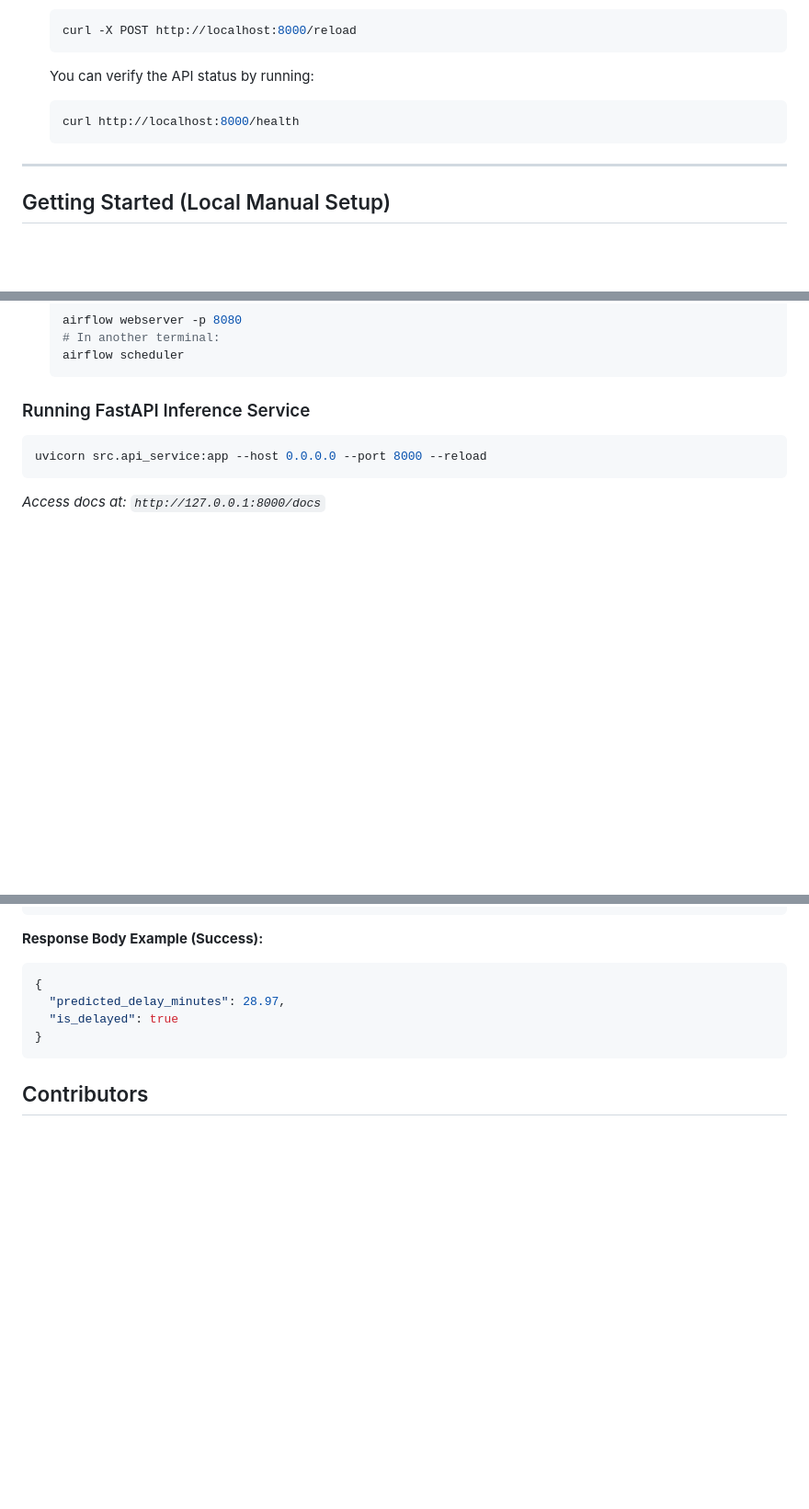
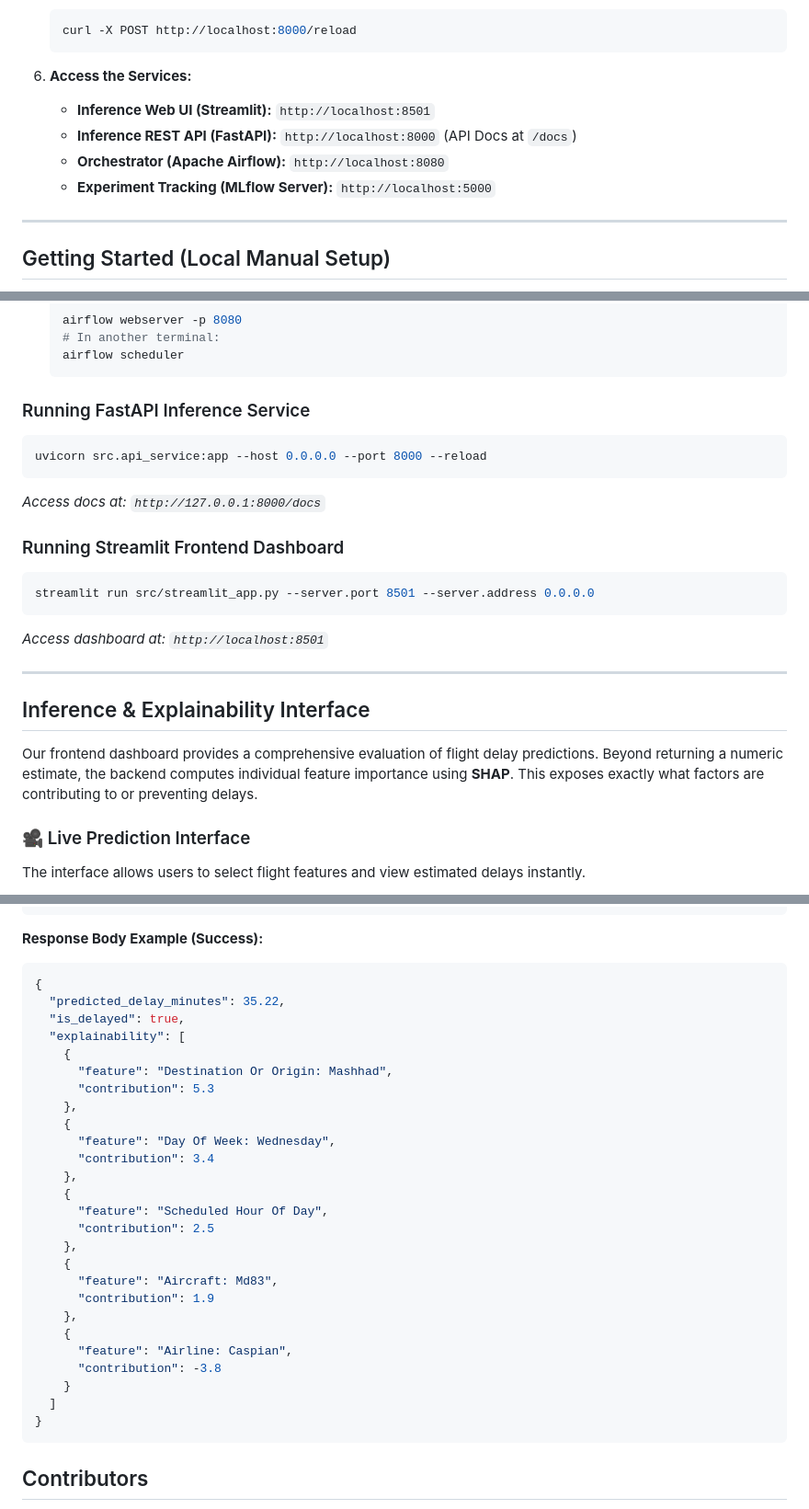
Before and after one commit to AminRezaeeyan/AeroScrape, a Markdown page: README.md, 3 parts joined by grey strips. Shown at 92% size. Rendered like a GitHub page; blank space fills up the shorter version.

````diff
--- a/README.md
+++ b/README.md
@@ -93,10 +95,12 @@ This is the easiest way to launch the entire MLOps environment. All components (
    ```bash
    curl -X POST http://localhost:8000/reload
    ```
-   You can verify the API status by running:
-   ```bash
-   curl http://localhost:8000/health
-   ```
+
+6. **Access the Services:**
+   * **Inference Web UI (Streamlit):** `http://localhost:8501`
+   * **Inference REST API (FastAPI):** `http://localhost:8000` (API Docs at `/docs`)
+   * **Orchestrator (Apache Airflow):** `http://localhost:8080`
+   * **Experiment Tracking (MLflow Server):** `http://localhost:5000`
 
 ---
 
@@ -230,3 +234,19 @@ uvicorn src.api_service:app --host 0.0.0.0 --port 8000 --reload
 ```
 *Access docs at: `http://127.0.0.1:8000/docs`*
 
+### Running Streamlit Frontend Dashboard
+
+```bash
+streamlit run src/streamlit_app.py --server.port 8501 --server.address 0.0.0.0
+```
+*Access dashboard at: `http://localhost:8501`*
+
+---
+
+## Inference & Explainability Interface
+
+Our frontend dashboard provides a comprehensive evaluation of flight delay predictions. Beyond returning a numeric estimate, the backend computes individual feature importance using **SHAP**. This exposes exactly what factors are contributing to or preventing delays.
+
+### 🎥 Live Prediction Interface
+The interface allows users to select flight features and view estimated delays instantly.
+
@@ -325,8 +357,30 @@ curl -X 'POST' \
 
 ```json
 {
-  "predicted_delay_minutes": 28.97,
-  "is_delayed": true
+  "predicted_delay_minutes": 35.22,
+  "is_delayed": true,
+  "explainability": [
+    {
+      "feature": "Destination Or Origin: Mashhad",
+      "contribution": 5.3
+    },
+    {
+      "feature": "Day Of Week: Wednesday",
+      "contribution": 3.4
+    },
+    {
+      "feature": "Scheduled Hour Of Day",
+      "contribution": 2.5
+    },
+    {
+      "feature": "Aircraft: Md83",
+      "contribution": 1.9
+    },
+    {
+      "feature": "Airline: Caspian",
+      "contribution": -3.8
+    }
+  ]
 }
 ```
 
````
Also changed, not shown: other parts of README.md (+23 -9 lines), screenshots/frontend-main.png (added), screenshots/shap-explainability.png (added), 3 other files.
